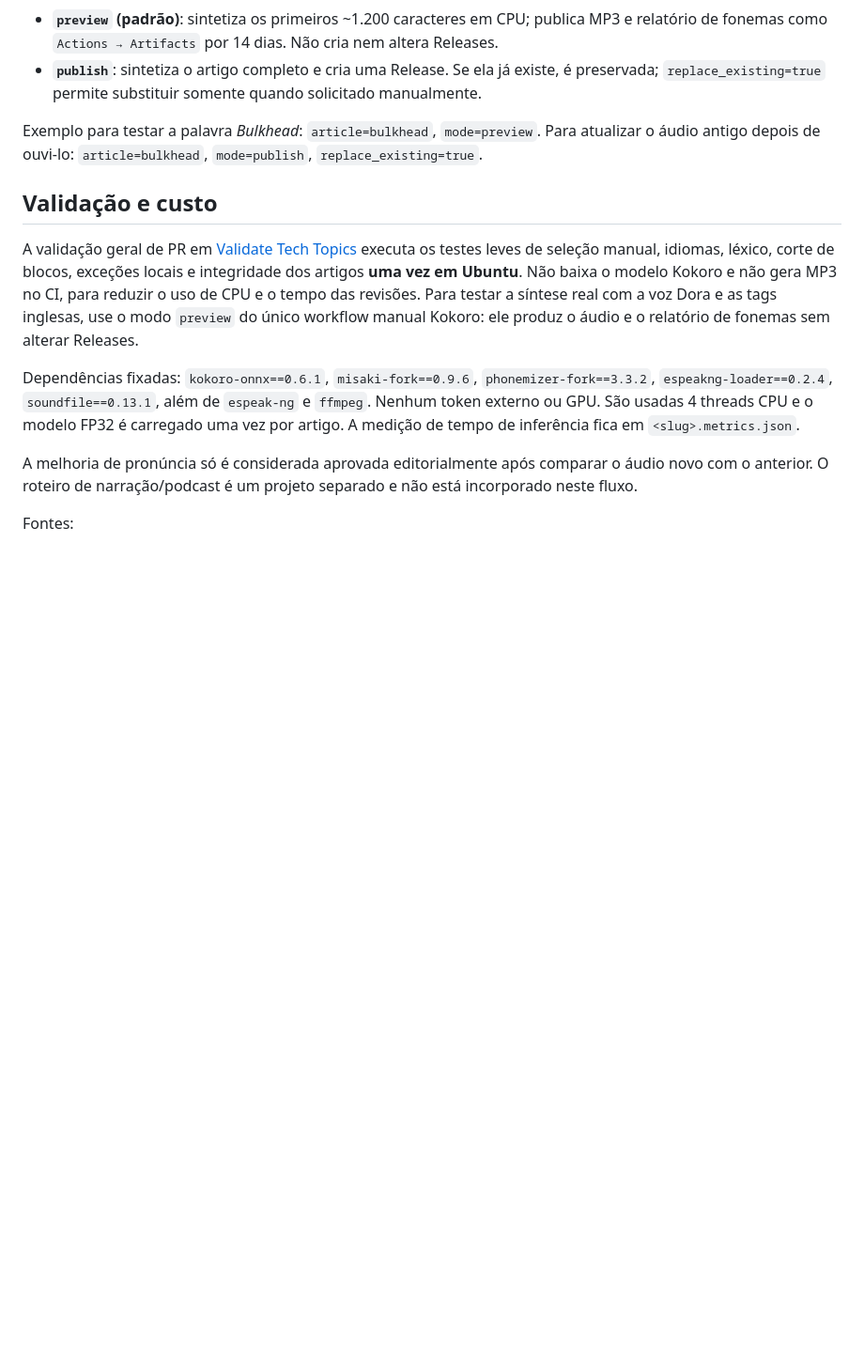
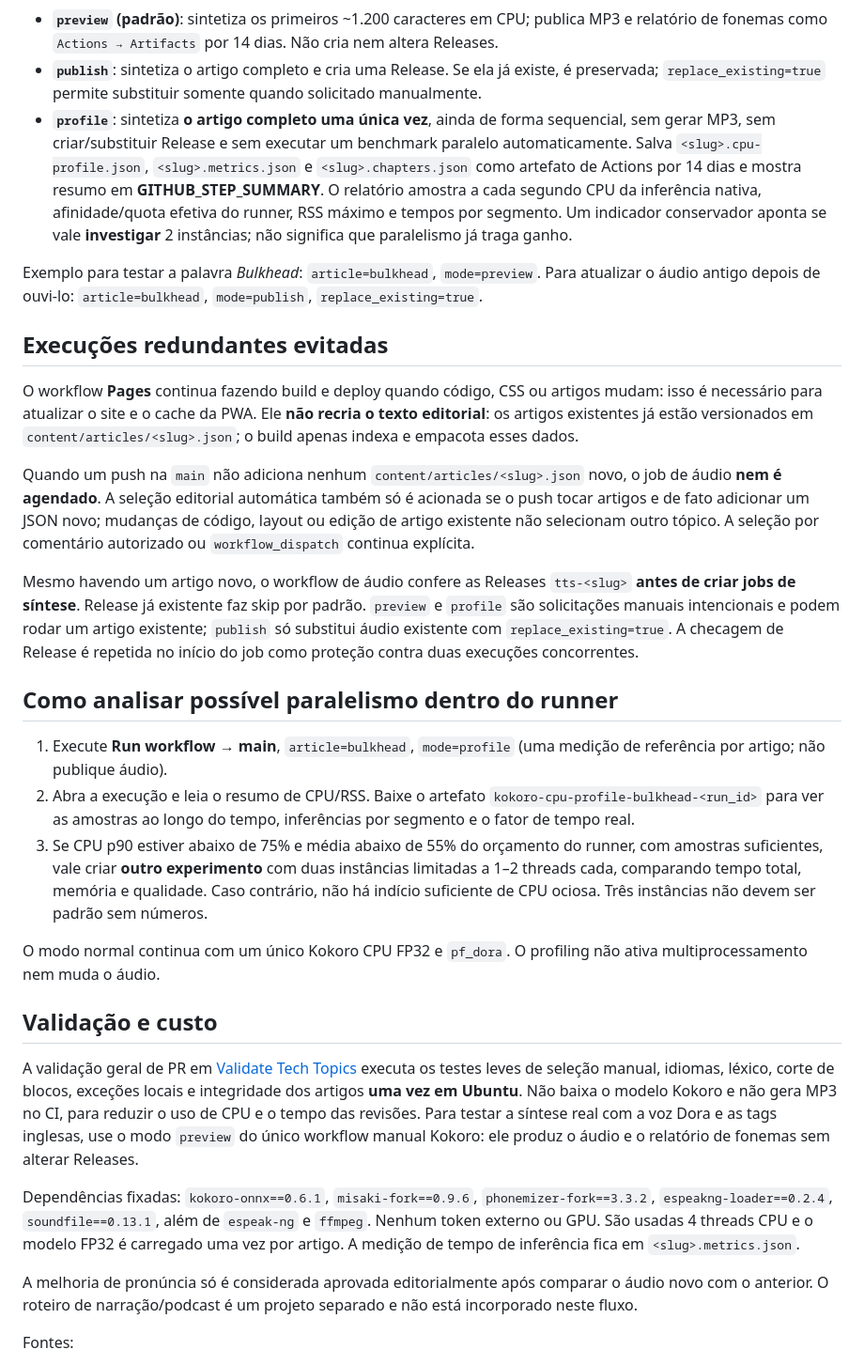
Before and after one commit to joaovpimenta/tech-topics, a Markdown page: docs/KOKORO_ACTIONS.md, the part around the change. Shown at 94% size. Drawn GitHub-style; blank space fills up the shorter version.

Commit message:
docs(ci): explain no duplicate article generation, publishing skips, and one-time CPU profile workflow

```diff
--- a/docs/KOKORO_ACTIONS.md
+++ b/docs/KOKORO_ACTIONS.md
@@ -97,10 +97,57 @@ Campo **mode**:
 - **`publish`**: sintetiza o artigo completo e cria uma Release.
   Se ela já existe, é preservada; `replace_existing=true` permite
   substituir somente quando solicitado manualmente.
+- **`profile`**: sintetiza **o artigo completo uma única vez**, ainda de forma
+  sequencial, sem gerar MP3, sem criar/substituir Release e sem executar um
+  benchmark paralelo automaticamente. Salva `<slug>.cpu-profile.json`,
+  `<slug>.metrics.json` e `<slug>.chapters.json` como artefato de Actions
+  por 14 dias e mostra resumo em **GITHUB_STEP_SUMMARY**.
+  O relatório amostra a cada segundo CPU da inferência nativa,
+  afinidade/quota efetiva do runner, RSS máximo e tempos por segmento.
+  Um indicador conservador aponta se vale **investigar** 2 instâncias;
+  não significa que paralelismo já traga ganho.
 
 Exemplo para testar a palavra *Bulkhead*: `article=bulkhead`,
 `mode=preview`. Para atualizar o áudio antigo depois de ouvi-lo:
 `article=bulkhead`, `mode=publish`, `replace_existing=true`.
+
+## Execuções redundantes evitadas
+
+O workflow **Pages** continua fazendo build e deploy quando código, CSS ou
+artigos mudam: isso é necessário para atualizar o site e o cache da PWA.
+Ele **não recria o texto editorial**: os artigos existentes já estão
+versionados em `content/articles/<slug>.json`; o build apenas indexa
+e empacota esses dados.
+
+Quando um push na `main` não adiciona nenhum `content/articles/<slug>.json`
+novo, o job de áudio **nem é agendado**. A seleção editorial automática
+também só é acionada se o push tocar artigos e de fato adicionar um JSON
+novo; mudanças de código, layout ou edição de artigo existente não
+selecionam outro tópico. A seleção por comentário autorizado ou
+`workflow_dispatch` continua explícita.
+
+Mesmo havendo um artigo novo, o workflow de áudio confere as Releases
+`tts-<slug>` **antes de criar jobs de síntese**. Release já existente
+faz skip por padrão. `preview` e `profile` são solicitações manuais
+intencionais e podem rodar um artigo existente; `publish` só substitui
+áudio existente com `replace_existing=true`. A checagem de Release é
+repetida no início do job como proteção contra duas execuções concorrentes.
+
+## Como analisar possível paralelismo dentro do runner
+
+1. Execute **Run workflow → main**, `article=bulkhead`,
+   `mode=profile` (uma medição de referência por artigo; não publique áudio).
+2. Abra a execução e leia o resumo de CPU/RSS. Baixe o artefato
+   `kokoro-cpu-profile-bulkhead-<run_id>` para ver as amostras ao longo
+   do tempo, inferências por segmento e o fator de tempo real.
+3. Se CPU p90 estiver abaixo de 75% e média abaixo de 55% do orçamento
+   do runner, com amostras suficientes, vale criar **outro experimento**
+   com duas instâncias limitadas a 1–2 threads cada, comparando tempo
+   total, memória e qualidade. Caso contrário, não há indício suficiente
+   de CPU ociosa. Três instâncias não devem ser padrão sem números.
+
+O modo normal continua com um único Kokoro CPU FP32 e `pf_dora`.
+O profiling não ativa multiprocessamento nem muda o áudio.
 
 ## Validação e custo
 
```
